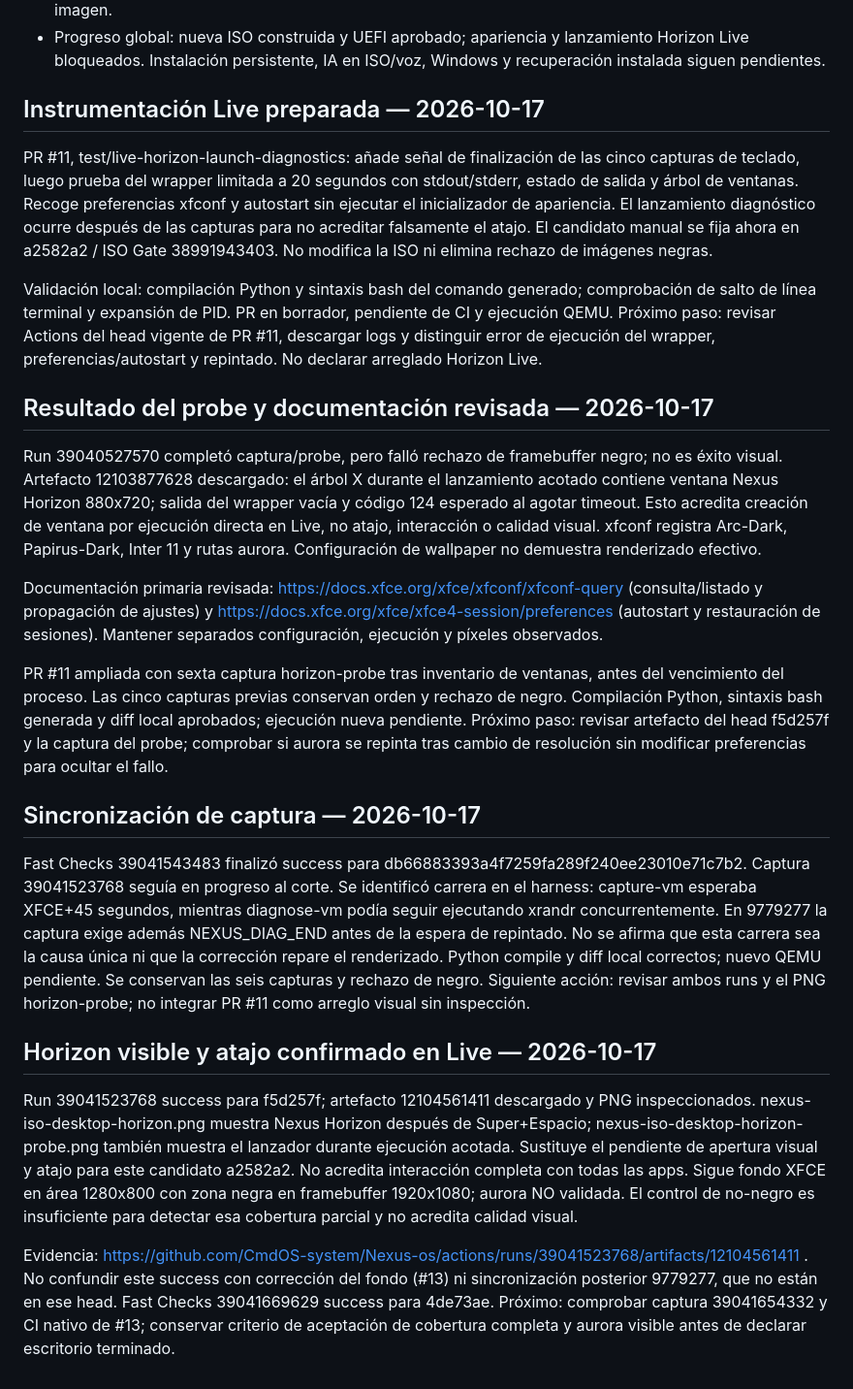
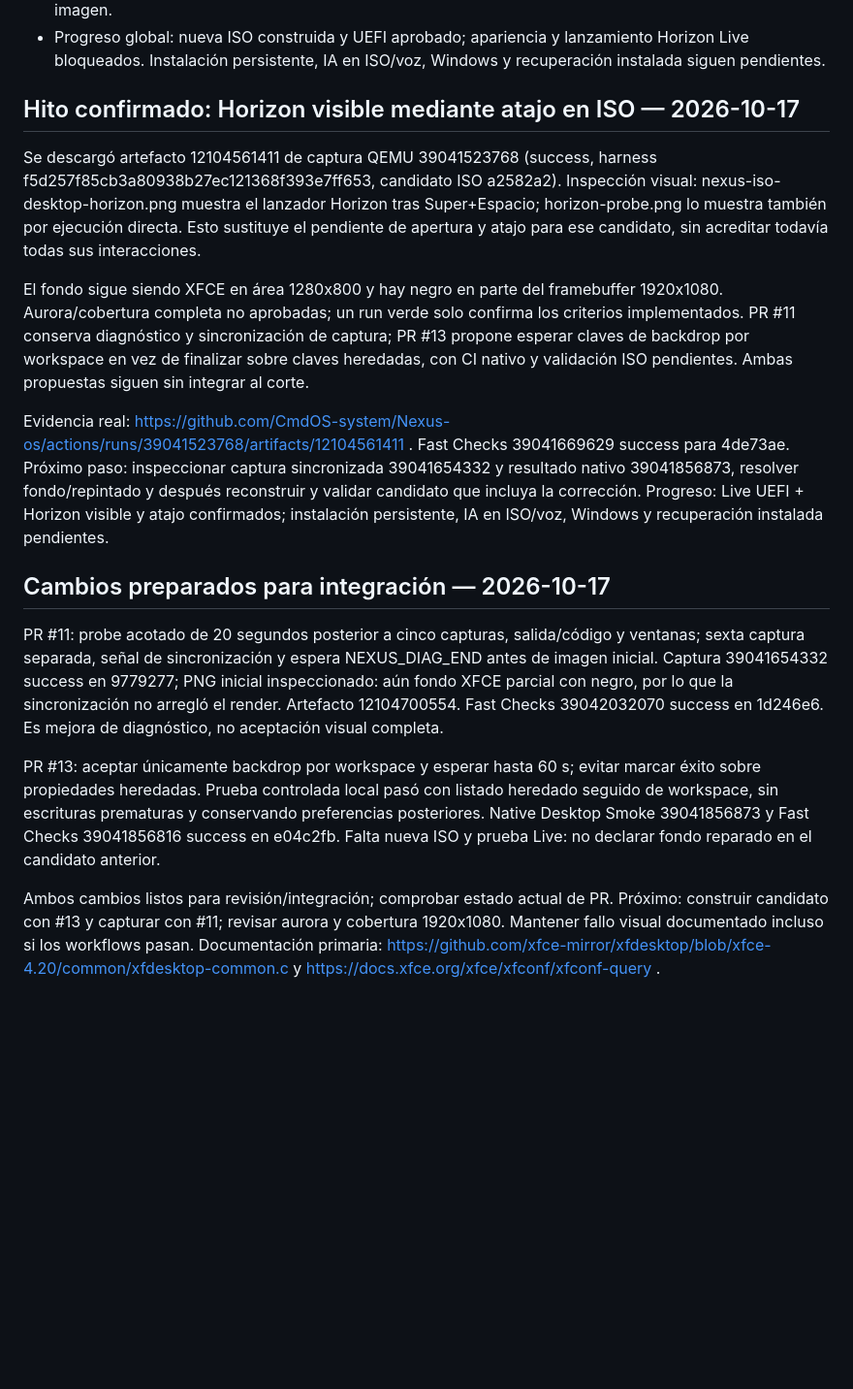
Before and after one commit to CmdOS-system/Nexus-os, a Markdown page: docs/PROJECT-CONTINUITY.md, the part around the change. Shown at 97% size. GitHub-like rendering; blank space fills up the shorter version.

Commit message:
docs: reconcile continuity with current main and retain validation evidence

```diff
--- a/docs/PROJECT-CONTINUITY.md
+++ b/docs/PROJECT-CONTINUITY.md
@@ -168,29 +168,19 @@ Se recuperó la conversación «Nexus Horizon»: el usuario pidió estudiar Appl
 - Progreso global: nueva ISO construida y UEFI aprobado; apariencia y lanzamiento Horizon Live bloqueados. Instalación persistente, IA en ISO/voz, Windows y recuperación instalada siguen pendientes.
 
 
-## Instrumentación Live preparada — 2026-10-17
+## Hito confirmado: Horizon visible mediante atajo en ISO — 2026-10-17
 
-PR #11, test/live-horizon-launch-diagnostics: añade señal de finalización de las cinco capturas de teclado, luego prueba del wrapper limitada a 20 segundos con stdout/stderr, estado de salida y árbol de ventanas. Recoge preferencias xfconf y autostart sin ejecutar el inicializador de apariencia. El lanzamiento diagnóstico ocurre después de las capturas para no acreditar falsamente el atajo. El candidato manual se fija ahora en a2582a2 / ISO Gate 38991943403. No modifica la ISO ni elimina rechazo de imágenes negras.
+Se descargó artefacto 12104561411 de captura QEMU 39041523768 (success, harness f5d257f85cb3a80938b27ec121368f393e7ff653, candidato ISO a2582a2). Inspección visual: nexus-iso-desktop-horizon.png muestra el lanzador Horizon tras Super+Espacio; horizon-probe.png lo muestra también por ejecución directa. Esto sustituye el pendiente de apertura y atajo para ese candidato, sin acreditar todavía todas sus interacciones.
 
-Validación local: compilación Python y sintaxis bash del comando generado; comprobación de salto de línea terminal y expansión de PID. PR en borrador, pendiente de CI y ejecución QEMU. Próximo paso: revisar Actions del head vigente de PR #11, descargar logs y distinguir error de ejecución del wrapper, preferencias/autostart y repintado. No declarar arreglado Horizon Live.
+El fondo sigue siendo XFCE en área 1280x800 y hay negro en parte del framebuffer 1920x1080. Aurora/cobertura completa no aprobadas; un run verde solo confirma los criterios implementados. PR #11 conserva diagnóstico y sincronización de captura; PR #13 propone esperar claves de backdrop por workspace en vez de finalizar sobre claves heredadas, con CI nativo y validación ISO pendientes. Ambas propuestas siguen sin integrar al corte.
+
+Evidencia real: https://github.com/CmdOS-system/Nexus-os/actions/runs/39041523768/artifacts/12104561411 . Fast Checks 39041669629 success para 4de73ae. Próximo paso: inspeccionar captura sincronizada 39041654332 y resultado nativo 39041856873, resolver fondo/repintado y después reconstruir y validar candidato que incluya la corrección. Progreso: Live UEFI + Horizon visible y atajo confirmados; instalación persistente, IA en ISO/voz, Windows y recuperación instalada pendientes.
 
 
-## Resultado del probe y documentación revisada — 2026-10-17
+## Cambios preparados para integración — 2026-10-17
 
-Run 39040527570 completó captura/probe, pero falló rechazo de framebuffer negro; no es éxito visual. Artefacto 12103877628 descargado: el árbol X durante el lanzamiento acotado contiene ventana Nexus Horizon 880x720; salida del wrapper vacía y código 124 esperado al agotar timeout. Esto acredita creación de ventana por ejecución directa en Live, no atajo, interacción o calidad visual. xfconf registra Arc-Dark, Papirus-Dark, Inter 11 y rutas aurora. Configuración de wallpaper no demuestra renderizado efectivo.
+PR #11: probe acotado de 20 segundos posterior a cinco capturas, salida/código y ventanas; sexta captura separada, señal de sincronización y espera NEXUS_DIAG_END antes de imagen inicial. Captura 39041654332 success en 9779277; PNG inicial inspeccionado: aún fondo XFCE parcial con negro, por lo que la sincronización no arregló el render. Artefacto 12104700554. Fast Checks 39042032070 success en 1d246e6. Es mejora de diagnóstico, no aceptación visual completa.
 
-Documentación primaria revisada: https://docs.xfce.org/xfce/xfconf/xfconf-query (consulta/listado y propagación de ajustes) y https://docs.xfce.org/xfce/xfce4-session/preferences (autostart y restauración de sesiones). Mantener separados configuración, ejecución y píxeles observados.
+PR #13: aceptar únicamente backdrop por workspace y esperar hasta 60 s; evitar marcar éxito sobre propiedades heredadas. Prueba controlada local pasó con listado heredado seguido de workspace, sin escrituras prematuras y conservando preferencias posteriores. Native Desktop Smoke 39041856873 y Fast Checks 39041856816 success en e04c2fb. Falta nueva ISO y prueba Live: no declarar fondo reparado en el candidato anterior.
 
-PR #11 ampliada con sexta captura horizon-probe tras inventario de ventanas, antes del vencimiento del proceso. Las cinco capturas previas conservan orden y rechazo de negro. Compilación Python, sintaxis bash generada y diff local aprobados; ejecución nueva pendiente. Próximo paso: revisar artefacto del head f5d257f y la captura del probe; comprobar si aurora se repinta tras cambio de resolución sin modificar preferencias para ocultar el fallo.
-
-
-## Sincronización de captura — 2026-10-17
-
-Fast Checks 39041543483 finalizó success para db66883393a4f7259fa289f240ee23010e71c7b2. Captura 39041523768 seguía en progreso al corte. Se identificó carrera en el harness: capture-vm esperaba XFCE+45 segundos, mientras diagnose-vm podía seguir ejecutando xrandr concurrentemente. En 9779277 la captura exige además NEXUS_DIAG_END antes de la espera de repintado. No se afirma que esta carrera sea la causa única ni que la corrección repare el renderizado. Python compile y diff local correctos; nuevo QEMU pendiente. Se conservan las seis capturas y rechazo de negro. Siguiente acción: revisar ambos runs y el PNG horizon-probe; no integrar PR #11 como arreglo visual sin inspección.
-
-
-## Horizon visible y atajo confirmado en Live — 2026-10-17
-
-Run 39041523768 success para f5d257f; artefacto 12104561411 descargado y PNG inspeccionados. nexus-iso-desktop-horizon.png muestra Nexus Horizon después de Super+Espacio; nexus-iso-desktop-horizon-probe.png también muestra el lanzador durante ejecución acotada. Sustituye el pendiente de apertura visual y atajo para este candidato a2582a2. No acredita interacción completa con todas las apps. Sigue fondo XFCE en área 1280x800 con zona negra en framebuffer 1920x1080; aurora NO validada. El control de no-negro es insuficiente para detectar esa cobertura parcial y no acredita calidad visual.
-
-Evidencia: https://github.com/CmdOS-system/Nexus-os/actions/runs/39041523768/artifacts/12104561411 . No confundir este success con corrección del fondo (#13) ni sincronización posterior 9779277, que no están en ese head. Fast Checks 39041669629 success para 4de73ae. Próximo: comprobar captura 39041654332 y CI nativo de #13; conservar criterio de aceptación de cobertura completa y aurora visible antes de declarar escritorio terminado.
+Ambos cambios listos para revisión/integración; comprobar estado actual de PR. Próximo: construir candidato con #13 y capturar con #11; revisar aurora y cobertura 1920x1080. Mantener fallo visual documentado incluso si los workflows pasan. Documentación primaria: https://github.com/xfce-mirror/xfdesktop/blob/xfce-4.20/common/xfdesktop-common.c y https://docs.xfce.org/xfce/xfconf/xfconf-query .
```
